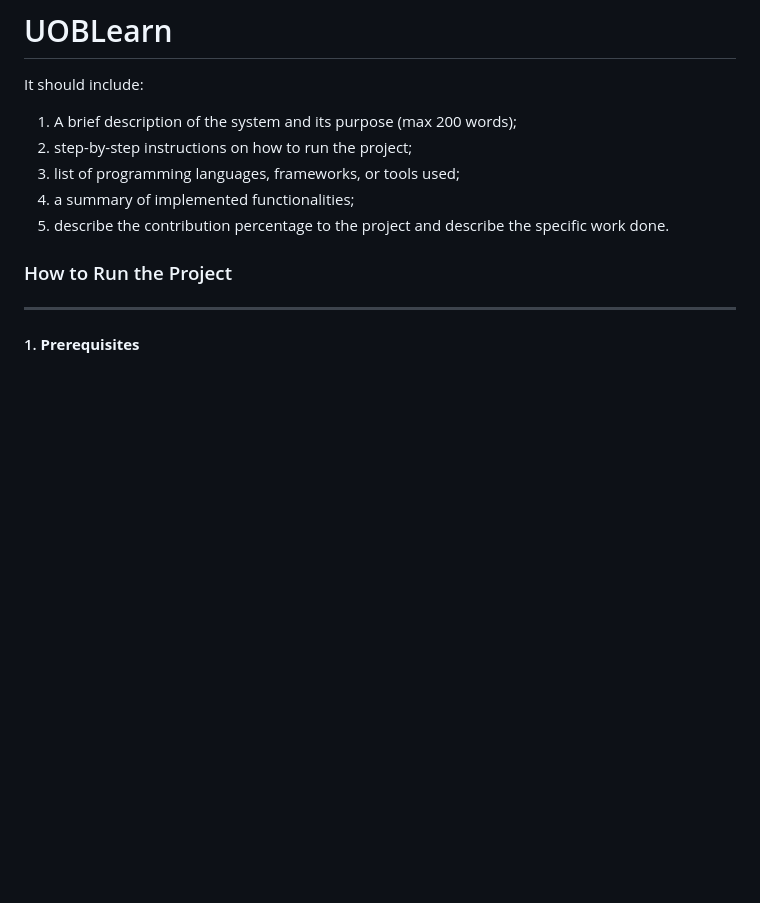
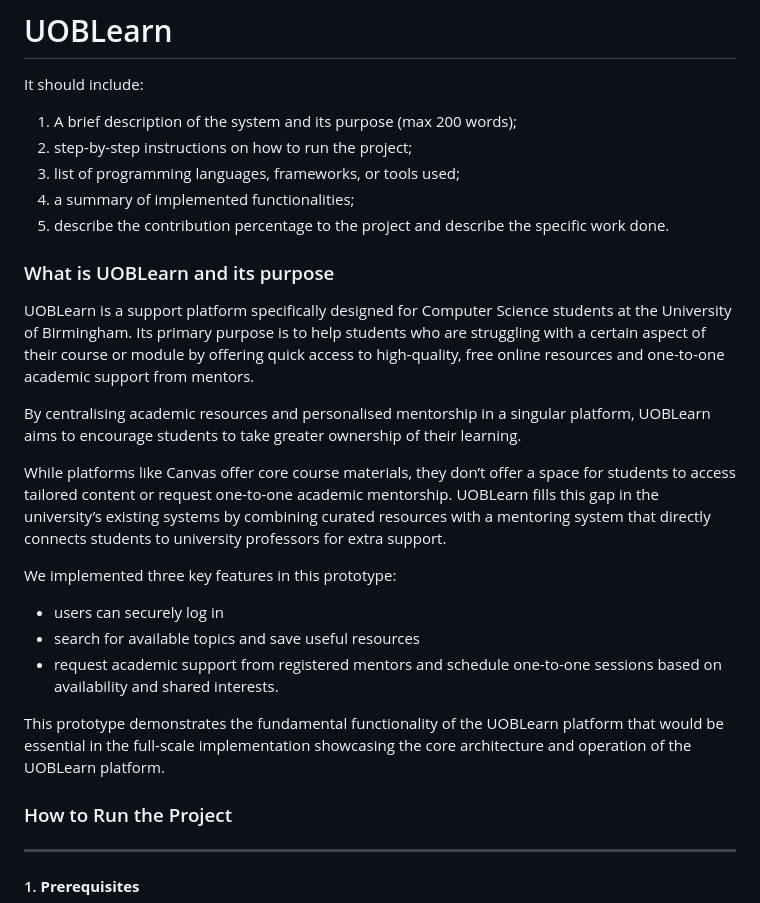
Before and after one commit to Esports-Medusa/UOBLearn, a Markdown page: README.md, the part around one of its changes. Rendered like a GitHub page; blank space fills up the shorter version.

```diff
--- a/README.md
+++ b/README.md
@@ -5,6 +5,20 @@
 3) list of programming languages, frameworks, or tools used;
 4) a summary of implemented functionalities;
 5) describe the contribution percentage to the project and describe the specific work done.
+
+### What is UOBLearn and its purpose
+UOBLearn is a support platform specifically designed  for Computer Science students at the University of Birmingham. Its primary purpose is to help students who are struggling with a certain aspect of their course or module by offering quick access to high-quality, free online resources and one-to-one academic support from mentors.
+
+By centralising academic resources and personalised mentorship in a singular platform, UOBLearn aims to encourage students to take greater ownership of their learning.
+
+While platforms like Canvas offer core course materials, they don’t offer a space for students to access tailored content or request one-to-one academic mentorship. UOBLearn fills this gap in the university’s existing systems by combining curated resources with a mentoring system that directly connects students to university professors for extra support.
+
+We implemented three key features in this prototype:
+- users can securely log in
+- search for available topics and save useful resources
+- request academic support from registered mentors and schedule one-to-one sessions based on availability and shared interests.
+
+This prototype demonstrates the fundamental functionality of the UOBLearn platform that would be essential in the full-scale implementation showcasing the core architecture and operation of the UOBLearn platform.
 
 
 ### How to Run the Project
```
Also changed, not shown: other parts of README.md (+60 -34 lines).
